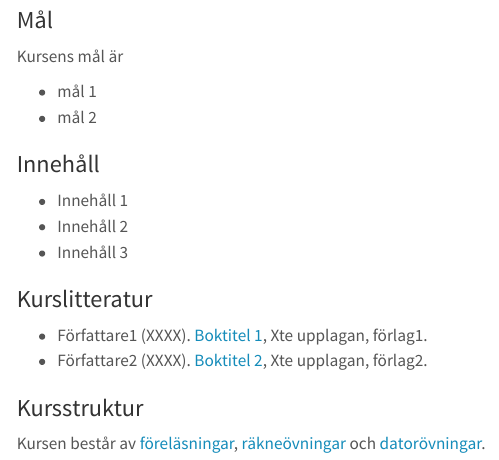
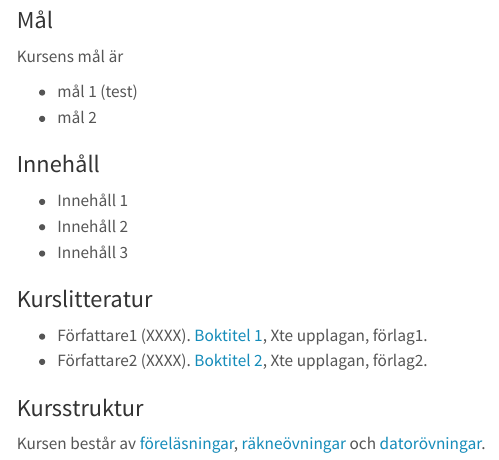
Before and after one commit to StatisticsSU/SOK, a Quarto document (index.qmd): the page in a window 1100 px wide, from 110 px down. Rendered offline with R 4.5, knitr and Pandoc in place of Quarto, with nearby package versions; menus at the side of the page are left out.

Commit message:
fist test commit

```diff
--- a/index.qmd
+++ b/index.qmd
@@ -9,7 +9,7 @@ format: html
 
 Kursens mål är
 
-- mål 1
+- mål 1 (test)
 - mål 2
 
 ### Innehåll
```
